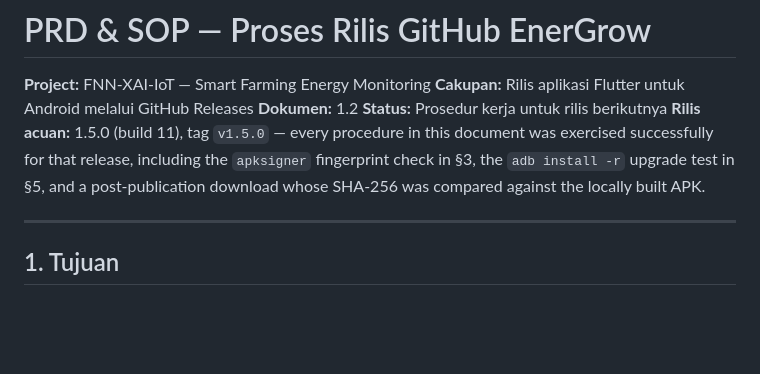
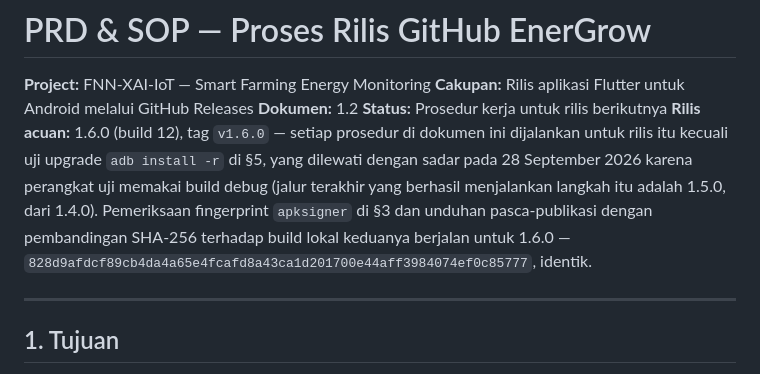
Before and after one commit to fauznazz-afk/Smart-Farming, a Markdown page: PRD_GitHub_Release_Process.md, the part around the change. Drawn GitHub-style; blank space fills up the shorter version.

Commit message:
docs: point the release SOP at 1.6.0 as the reference release
The reference-release paragraph claimed every procedure succeeded; for 1.6.0
the adb install -r upgrade test in section 5 was deliberately skipped because
the test phone carries a debug build (signature mismatch forces an uninstall
that drops the ThingsBoard session). Writing 'every procedure' would have
been the kind of stale-success claim this document exists to prevent, so the
paragraph now names the exception, points at 1.5.0 as the last successful
run of that step, and records the post-publication SHA-256 comparison that
did run (downloaded asset identical to the local build).

Verified: gh release view shows both assets; downloaded APK hashes to
828d9afdcf89cb4da4a65e4fcafd8a43ca1d201700e44aff3984074ef0c85777,
matching the local artifact.

```diff
--- a/PRD_GitHub_Release_Process.md
+++ b/PRD_GitHub_Release_Process.md
@@ -4,10 +4,13 @@
 **Cakupan:** Rilis aplikasi Flutter untuk Android melalui GitHub Releases
 **Dokumen:** 1.2
 **Status:** Prosedur kerja untuk rilis berikutnya
-**Rilis acuan:** 1.5.0 (build 11), tag `v1.5.0` — every procedure in this document
-was exercised successfully for that release, including the `apksigner` fingerprint
-check in §3, the `adb install -r` upgrade test in §5, and a post-publication
-download whose SHA-256 was compared against the locally built APK.
+**Rilis acuan:** 1.6.0 (build 12), tag `v1.6.0` — setiap prosedur di dokumen ini
+dijalankan untuk rilis itu kecuali uji upgrade `adb install -r` di §5, yang
+dilewati dengan sadar pada 28 September 2026 karena perangkat uji memakai build
+debug (jalur terakhir yang berhasil menjalankan langkah itu adalah 1.5.0, dari
+1.4.0). Pemeriksaan fingerprint `apksigner` di §3 dan unduhan pasca-publikasi
+dengan pembandingan SHA-256 terhadap build lokal keduanya berjalan untuk 1.6.0 —
+`828d9afdcf89cb4da4a65e4fcafd8a43ca1d201700e44aff3984074ef0c85777`, identik.
 
 ---
 
```
